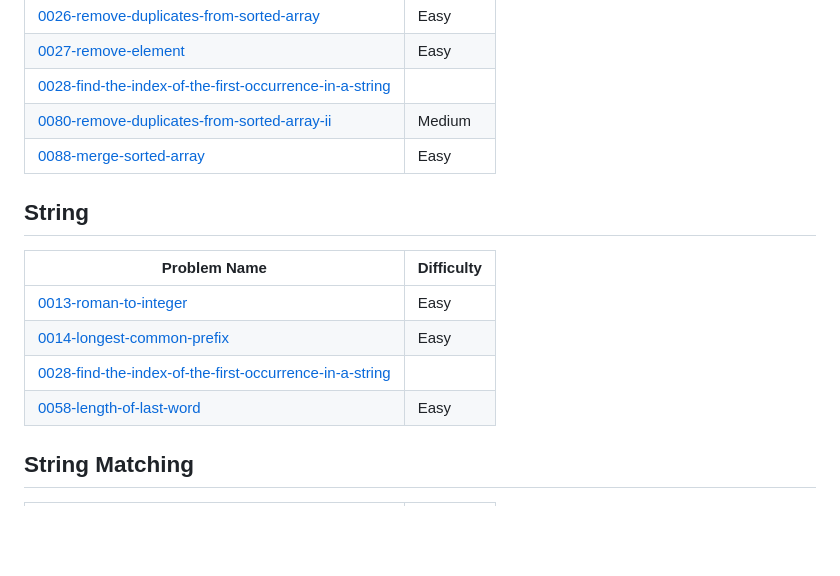
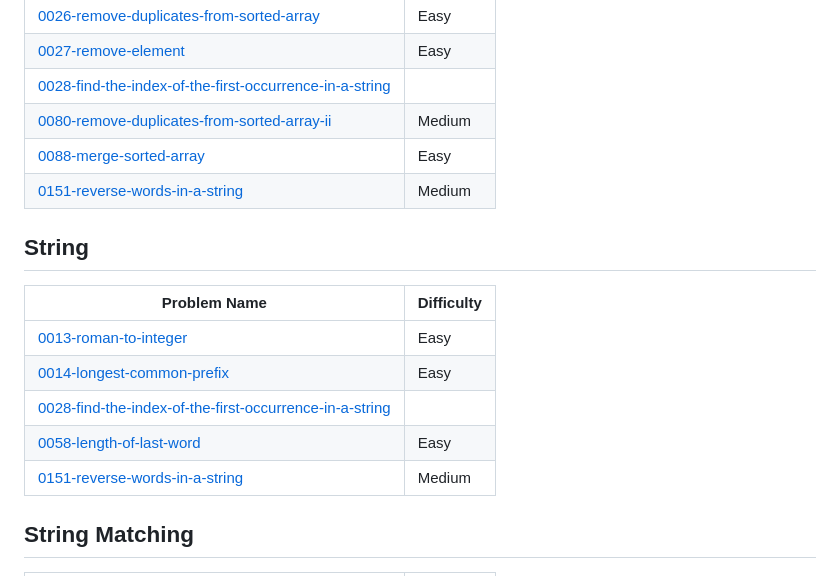
Before and after one commit to haram8009/Algorithm, a Markdown page: README.md, the part around the change. Drawn GitHub-style; blank space fills up the shorter version.

Commit message:
Add 0151-reverse-words-in-a-string to topics.

```diff
--- a/README.md
+++ b/README.md
@@ -11,6 +11,7 @@ This is an auto push repository for Baekjoon Online Judge created with [Baekjoon
 | [0028-find-the-index-of-the-first-occurrence-in-a-string](https://github.com/haram8009/Algorithm/tree/master/0028-find-the-index-of-the-first-occurrence-in-a-string) |
 | [0080-remove-duplicates-from-sorted-array-ii](https://github.com/haram8009/Algorithm/tree/main/0080-remove-duplicates-from-sorted-array-ii/) | Medium |
 | [0088-merge-sorted-array](https://github.com/haram8009/Algorithm/tree/main/0088-merge-sorted-array/) | Easy |
+| [0151-reverse-words-in-a-string](https://github.com/haram8009/Algorithm/tree/main/0151-reverse-words-in-a-string/) | Medium |
 ## String
 | Problem Name | Difficulty |
 | ------- | ------- |
@@ -18,6 +19,7 @@ This is an auto push repository for Baekjoon Online Judge created with [Baekjoon
 | [0014-longest-common-prefix](https://github.com/haram8009/Algorithm/tree/main/Java/Easy/0014-longest-common-prefix/) | Easy |
 | [0028-find-the-index-of-the-first-occurrence-in-a-string](https://github.com/haram8009/Algorithm/tree/master/0028-find-the-index-of-the-first-occurrence-in-a-string) |
 | [0058-length-of-last-word](https://github.com/haram8009/Algorithm/tree/main/Java/Easy/0058-length-of-last-word/) | Easy |
+| [0151-reverse-words-in-a-string](https://github.com/haram8009/Algorithm/tree/main/0151-reverse-words-in-a-string/) | Medium |
 ## String Matching
 | Problem Name | Difficulty |
 | ------- | ------- |
```
